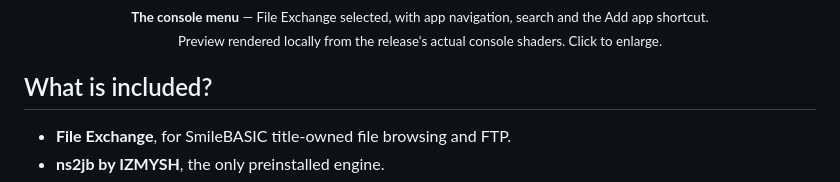
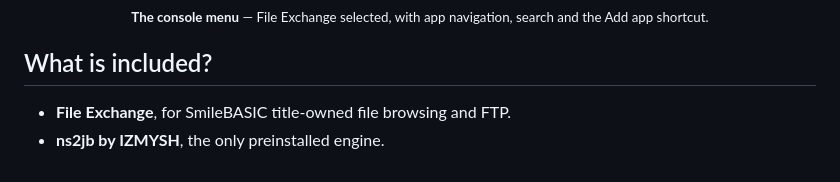
Before and after one commit to Aster145/IZ2S-Platform, a Markdown page: README.md, the part around the change. Rendered like a GitHub page.

Commit message:
docs: remove console screenshot rendering caption

```diff
--- a/README.md
+++ b/README.md
@@ -44,7 +44,7 @@ Choose a connection engine, prepare your ARM input device and manage the modules
 
 <p align="center">
   <a href="docs/images/izlauncher.jpg"><img src="docs/images/izlauncher.jpg" width="680" alt="IZlauncher console menu with File Exchange selected, app navigation and search"></a><br>
-  <sub><strong>The console menu</strong> — File Exchange selected, with app navigation, search and the Add app shortcut.<br>Preview rendered locally from the release's actual console shaders. Click to enlarge.</sub>
+  <sub><strong>The console menu</strong> — File Exchange selected, with app navigation, search and the Add app shortcut.</sub>
 </p>
 
 ## What is included?
```
